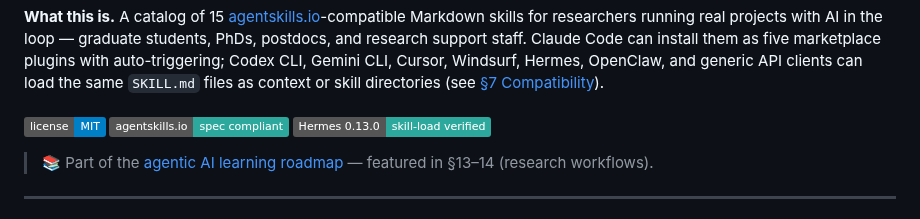
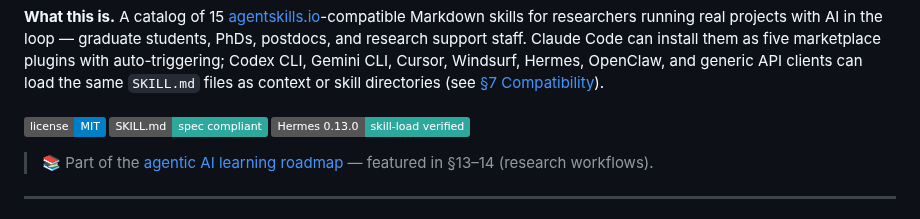
Before and after one commit to WenyuChiou/ai-research-skills, a Markdown page: README.md, the part around the change. GitHub-like rendering; badges without logos.

Commit message:
docs: generalize SKILL.md compliance badge

```diff
--- a/README.md
+++ b/README.md
@@ -18,7 +18,7 @@ Cursor, Windsurf, Hermes, OpenClaw, and generic API clients can load the
 same `SKILL.md` files as context or skill directories (see
 [§7 Compatibility](#7-compatibility)).
 
-<sub><a href="LICENSE"><img alt="License: MIT" src="https://img.shields.io/badge/license-MIT-blue"></a> <a href=".research/hermes-compatibility-audit.md"><img alt="agentskills.io spec compliant" src="https://img.shields.io/badge/agentskills.io-spec_compliant-2DA89C"></a> <a href=".research/hermes-compatibility-audit.md"><img alt="Hermes 0.13.0 skill-load verified" src="https://img.shields.io/badge/Hermes_0.13.0-skill--load_verified-2DA89C"></a></sub>
+<sub><a href="LICENSE"><img alt="License: MIT" src="https://img.shields.io/badge/license-MIT-blue"></a> <a href=".research/hermes-compatibility-audit.md"><img alt="SKILL.md spec compliant" src="https://img.shields.io/badge/SKILL.md-spec_compliant-2DA89C"></a> <a href=".research/hermes-compatibility-audit.md"><img alt="Hermes 0.13.0 skill-load verified" src="https://img.shields.io/badge/Hermes_0.13.0-skill--load_verified-2DA89C"></a></sub>
 
 > 📚 Part of the [agentic AI learning roadmap](https://github.com/WenyuChiou/awesome-agentic-ai-zh)
 > — featured in §13–14 (research workflows).
```
Also changed, not shown: README.zh-TW.md (+1 -1 lines).
